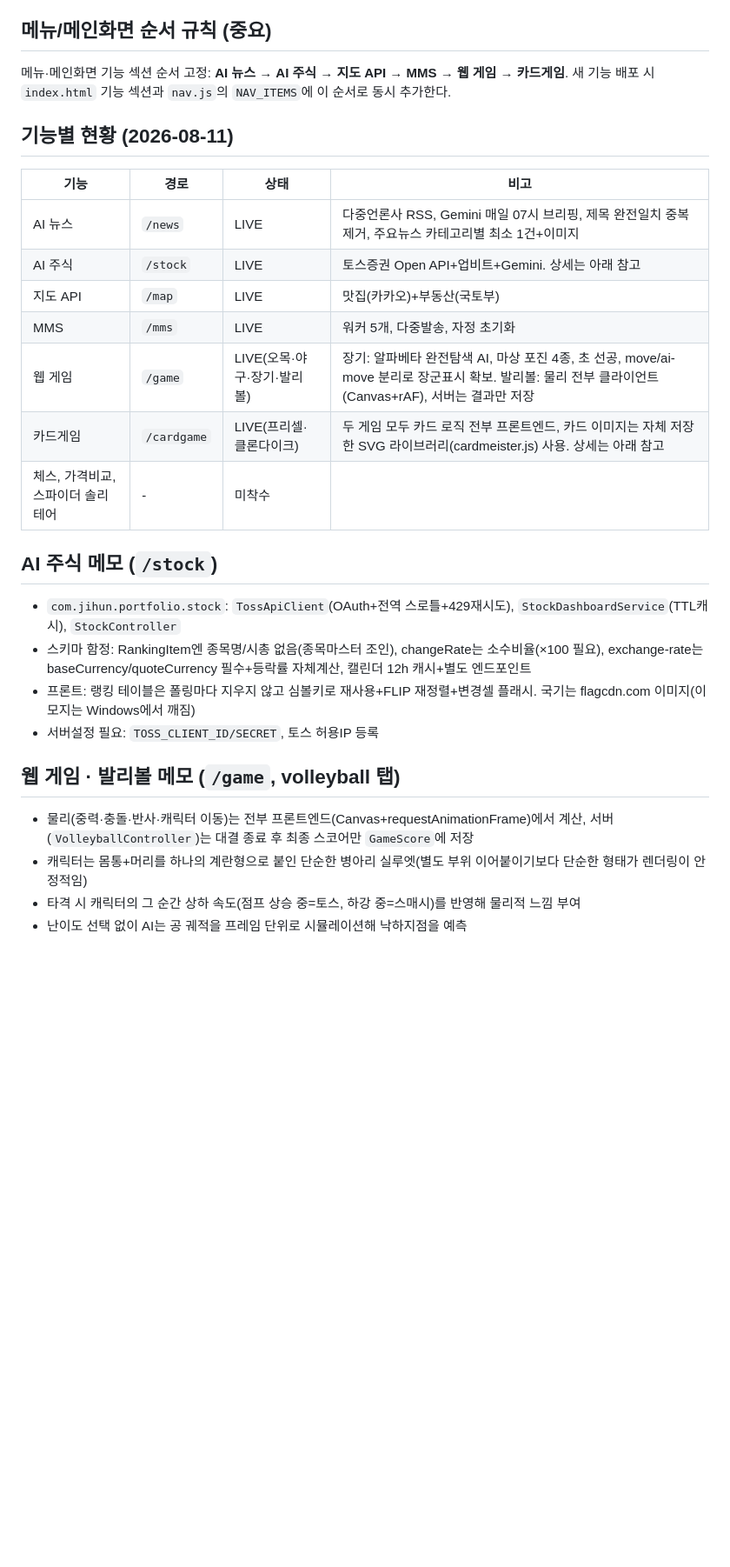
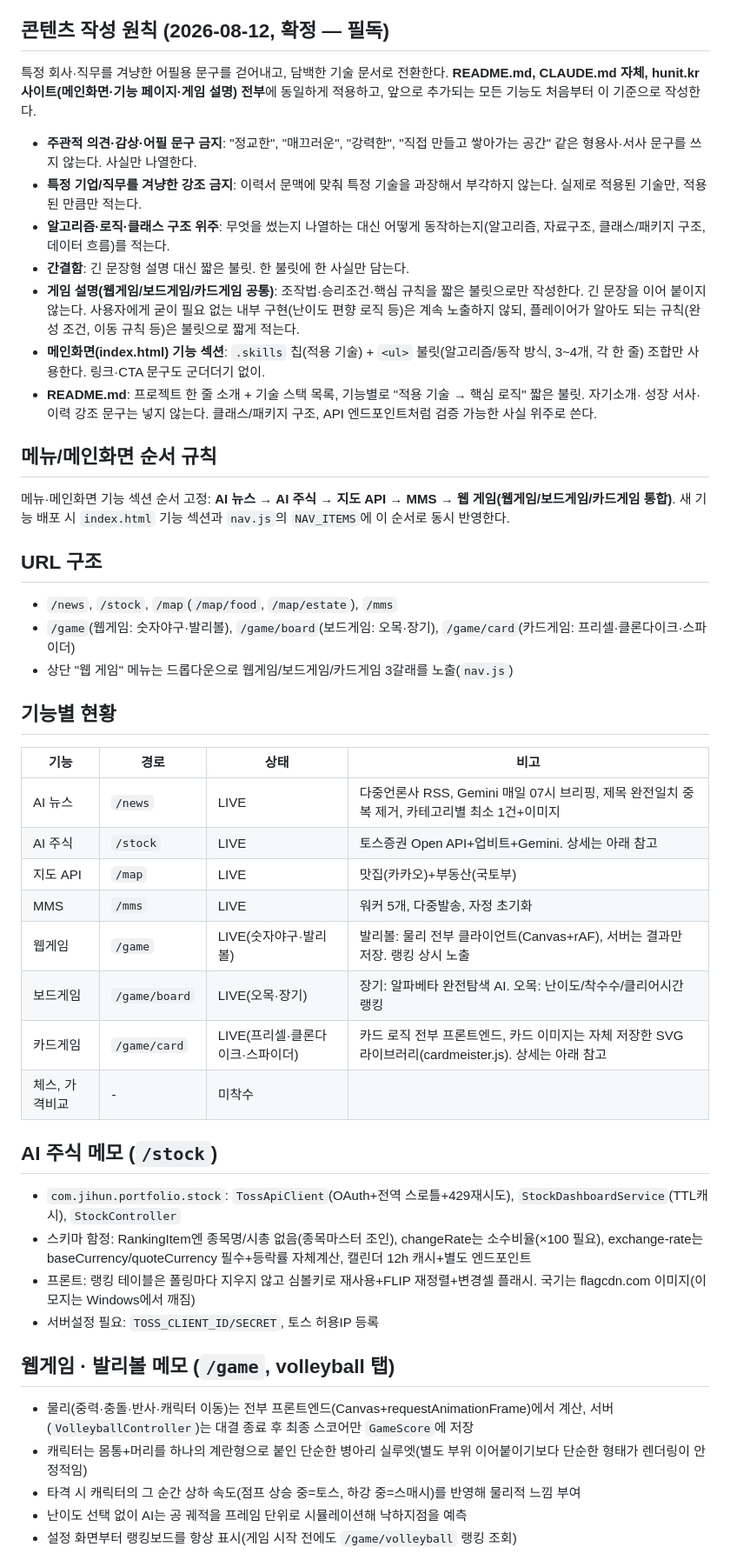
Before and after one commit to simjihun/jihun-portfolio, a Markdown page: CLAUDE.md, the part around one of its changes. Shown at 87% size. Drawn GitHub-style; blank space fills up the shorter version.

Commit message:
docs: 콘텐츠 작성 원칙 전면 개정 - 이력서/기업 어필용 문구 제거, 알고리즘·로직 위주 담백한 기술 문서로 전환. URL/기능 현황도 최신 구조로 갱신

```diff
--- a/CLAUDE.md
+++ b/CLAUDE.md
@@ -14,22 +14,50 @@ Claude Code(또는 다른 Claude 세션)가 이 레포를 처음 열었을 때
 - **배포**: `main` 브랜치 push → 자동 빌드/배포
 - **로컬 실행**: `mvn spring-boot:run` (포트 8081, H2)
 
-## 메뉴/메인화면 순서 규칙 (중요)
+## 콘텐츠 작성 원칙 (2026-08-12, 확정 — 필독)
 
-메뉴·메인화면 기능 섹션 순서 고정: **AI 뉴스 → AI 주식 → 지도 API → MMS → 웹 게임 → 카드게임**.
-새 기능 배포 시 `index.html` 기능 섹션과 `nav.js`의 `NAV_ITEMS`에 이 순서로 동시 추가한다.
+특정 회사·직무를 겨냥한 어필용 문구를 걷어내고, 담백한 기술 문서로 전환한다. **README.md, CLAUDE.md 자체,
+hunit.kr 사이트(메인화면·기능 페이지·게임 설명) 전부**에 동일하게 적용하고, 앞으로 추가되는 모든 기능도 처음부터
+이 기준으로 작성한다.
 
-## 기능별 현황 (2026-08-11)
+- **주관적 의견·감상·어필 문구 금지**: "정교한", "매끄러운", "강력한", "직접 만들고 쌓아가는 공간" 같은
+  형용사·서사 문구를 쓰지 않는다. 사실만 나열한다.
+- **특정 기업/직무를 겨냥한 강조 금지**: 이력서 문맥에 맞춰 특정 기술을 과장해서 부각하지 않는다. 실제로
+  적용된 기술만, 적용된 만큼만 적는다.
+- **알고리즘·로직·클래스 구조 위주**: 무엇을 썼는지 나열하는 대신 어떻게 동작하는지(알고리즘, 자료구조,
+  클래스/패키지 구조, 데이터 흐름)를 적는다.
+- **간결함**: 긴 문장형 설명 대신 짧은 불릿. 한 불릿에 한 사실만 담는다.
+- **게임 설명(웹게임/보드게임/카드게임 공통)**: 조작법·승리조건·핵심 규칙을 짧은 불릿으로만 작성한다.
+  긴 문장을 이어 붙이지 않는다. 사용자에게 굳이 필요 없는 내부 구현(난이도 편향 로직 등)은 계속 노출하지
+  않되, 플레이어가 알아도 되는 규칙(완성 조건, 이동 규칙 등)은 불릿으로 짧게 적는다.
+- **메인화면(index.html) 기능 섹션**: `.skills` 칩(적용 기술) + `<ul>` 불릿(알고리즘/동작 방식, 3~4개,
+  각 한 줄) 조합만 사용한다. 링크·CTA 문구도 군더더기 없이.
+- **README.md**: 프로젝트 한 줄 소개 + 기술 스택 목록, 기능별로 "적용 기술 → 핵심 로직" 짧은 불릿. 자기소개·
+  성장 서사·이력 강조 문구는 넣지 않는다. 클래스/패키지 구조, API 엔드포인트처럼 검증 가능한 사실 위주로 쓴다.
+
+## 메뉴/메인화면 순서 규칙
+
+메뉴·메인화면 기능 섹션 순서 고정: **AI 뉴스 → AI 주식 → 지도 API → MMS → 웹 게임(웹게임/보드게임/카드게임 통합)**.
+새 기능 배포 시 `index.html` 기능 섹션과 `nav.js`의 `NAV_ITEMS`에 이 순서로 동시 반영한다.
+
+## URL 구조
+
+- `/news`, `/stock`, `/map`(`/map/food`, `/map/estate`), `/mms`
+- `/game`(웹게임: 숫자야구·발리볼), `/game/board`(보드게임: 오목·장기), `/game/card`(카드게임: 프리셀·클론다이크·스파이더)
+- 상단 "웹 게임" 메뉴는 드롭다운으로 웹게임/보드게임/카드게임 3갈래를 노출(`nav.js`)
+
+## 기능별 현황
 
 | 기능 | 경로 | 상태 | 비고 |
 |---|---|---|---|
-| AI 뉴스 | `/news` | LIVE | 다중언론사 RSS, Gemini 매일 07시 브리핑, 제목 완전일치 중복 제거, 주요뉴스 카테고리별 최소 1건+이미지 |
+| AI 뉴스 | `/news` | LIVE | 다중언론사 RSS, Gemini 매일 07시 브리핑, 제목 완전일치 중복 제거, 카테고리별 최소 1건+이미지 |
 | AI 주식 | `/stock` | LIVE | 토스증권 Open API+업비트+Gemini. 상세는 아래 참고 |
 | 지도 API | `/map` | LIVE | 맛집(카카오)+부동산(국토부) |
 | MMS | `/mms` | LIVE | 워커 5개, 다중발송, 자정 초기화 |
-| 웹 게임 | `/game` | LIVE(오목·야구·장기·발리볼) | 장기: 알파베타 완전탐색 AI, 마상 포진 4종, 초 선공, move/ai-move 분리로 장군표시 확보. 발리볼: 물리 전부 클라이언트(Canvas+rAF), 서버는 결과만 저장 |
-| 카드게임 | `/cardgame` | LIVE(프리셀·클론다이크) | 두 게임 모두 카드 로직 전부 프론트엔드, 카드 이미지는 자체 저장한 SVG 라이브러리(cardmeister.js) 사용. 상세는 아래 참고 |
-| 체스, 가격비교, 스파이더 솔리테어 | - | 미착수 | |
+| 웹게임 | `/game` | LIVE(숫자야구·발리볼) | 발리볼: 물리 전부 클라이언트(Canvas+rAF), 서버는 결과만 저장. 랭킹 상시 노출 |
+| 보드게임 | `/game/board` | LIVE(오목·장기) | 장기: 알파베타 완전탐색 AI. 오목: 난이도/착수수/클리어시간 랭킹 |
+| 카드게임 | `/game/card` | LIVE(프리셀·클론다이크·스파이더) | 카드 로직 전부 프론트엔드, 카드 이미지는 자체 저장한 SVG 라이브러리(cardmeister.js). 상세는 아래 참고 |
+| 체스, 가격비교 | - | 미착수 | |
 
 ## AI 주식 메모 (`/stock`)
 
@@ -38,10 +66,11 @@ Claude Code(또는 다른 Claude 세션)가 이 레포를 처음 열었을 때
 - 프론트: 랭킹 테이블은 폴링마다 지우지 않고 심볼키로 재사용+FLIP 재정렬+변경셀 플래시. 국기는 flagcdn.com 이미지(이모지는 Windows에서 깨짐)
 - 서버설정 필요: `TOSS_CLIENT_ID/SECRET`, 토스 허용IP 등록
 
-## 웹 게임 · 발리볼 메모 (`/game`, volleyball 탭)
+## 웹게임 · 발리볼 메모 (`/game`, volleyball 탭)
 
 - 물리(중력·충돌·반사·캐릭터 이동)는 전부 프론트엔드(Canvas+requestAnimationFrame)에서 계산, 서버(`VolleyballController`)는 대결 종료 후 최종 스코어만 `GameScore`에 저장
 - 캐릭터는 몸통+머리를 하나의 계란형으로 붙인 단순한 병아리 실루엣(별도 부위 이어붙이기보다 단순한 형태가 렌더링이 안정적임)
 - 타격 시 캐릭터의 그 순간 상하 속도(점프 상승 중=토스, 하강 중=스매시)를 반영해 물리적 느낌 부여
 - 난이도 선택 없이 AI는 공 궤적을 프레임 단위로 시뮬레이션해 낙하지점을 예측
+- 설정 화면부터 랭킹보드를 항상 표시(게임 시작 전에도 `/game/volleyball` 랭킹 조회)
 
```
Also changed, not shown: other parts of CLAUDE.md (+41 -45 lines).
